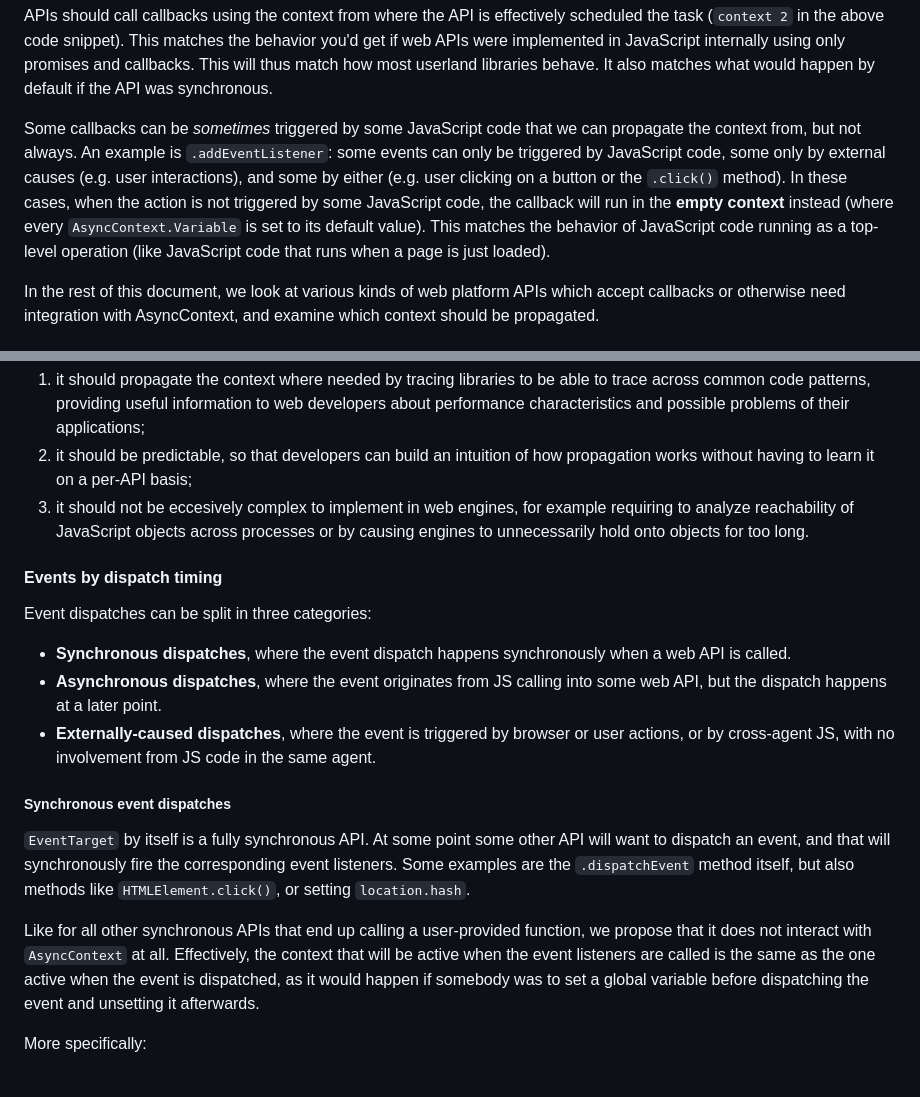
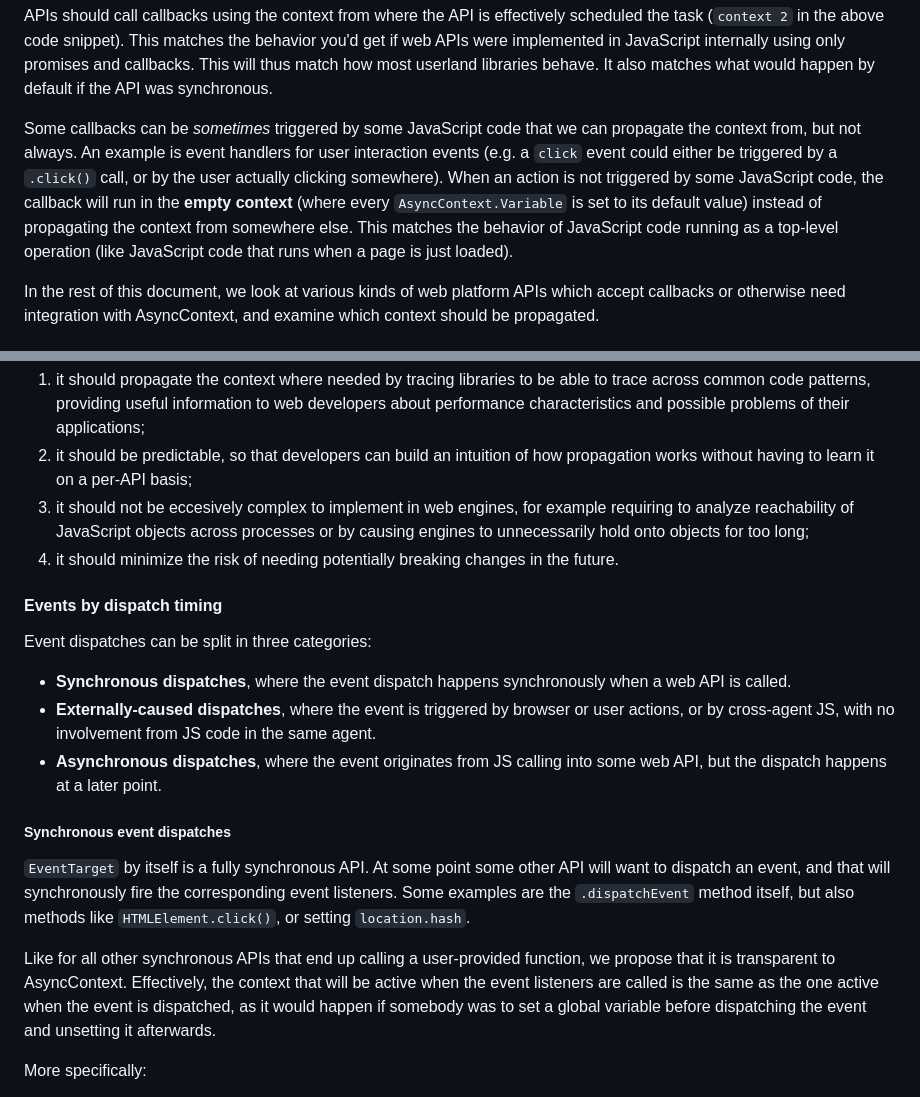
Before and after one commit to tc39/proposal-async-context, a Markdown page: WEB-INTEGRATION.md, 2 parts joined by grey strips. Drawn GitHub-style.

Commit message:
Apply more suggestions

```diff
--- a/WEB-INTEGRATION.md
+++ b/WEB-INTEGRATION.md
@@ -107,13 +107,13 @@ callbacks. This will thus match how most userland libraries behave. It also matc
 would happen by default if the API was synchronous.
 
 Some callbacks can be _sometimes_ triggered by some JavaScript code that we can propagate
-the context from, but not always. An example is `.addEventListener`: some events can only
-be triggered by JavaScript code, some only by external causes (e.g. user interactions),
-and some by either (e.g. user clicking on a button or the `.click()` method). In these
-cases, when the action is not triggered by some JavaScript code, the callback will run
-in the **empty context** instead (where every `AsyncContext.Variable` is set to its default
-value). This matches the behavior of JavaScript code running as a top-level operation (like
-JavaScript code that runs when a page is just loaded).
+the context from, but not always. An example is event handlers for user interaction
+events (e.g. a `click` event could either be triggered by a `.click()` call, or by the user
+actually clicking somewhere). When an action is not triggered by some JavaScript code, the
+callback will run in the **empty context** (where every `AsyncContext.Variable` is set to its
+default value) instead of propagating the context from somewhere else. This matches the behavior
+of JavaScript code running as a top-level operation (like JavaScript code that runs when a
+page is just loaded).
 
 In the rest of this document, we look at various kinds of web platform APIs
 which accept callbacks or otherwise need integration with AsyncContext, and
@@ -230,18 +230,19 @@ AsyncContext propagation across event-based APIs needs to balance different need
    works without having to learn it on a per-API basis;
 3. it should not be eccesively complex to implement in web engines, for example requiring
    to analyze reachability of JavaScript objects across processes or by causing
-   engines to unnecessarily hold onto objects for too long.
+   engines to unnecessarily hold onto objects for too long;
+4. it should minimize the risk of needing potentially breaking changes in the future.
 
 #### Events by dispatch timing
 
 Event dispatches can be split in three categories:
 - **Synchronous dispatches**, where the event dispatch happens synchronously
   when a web API is called.
-- **Asynchronous dispatches**, where the event originates from JS calling into
-  some web API, but the dispatch happens at a later point.
 - **Externally-caused dispatches**, where the event is triggered by browser or
   user actions, or by cross-agent JS, with no involvement from JS code in the
   same agent.
+- **Asynchronous dispatches**, where the event originates from JS calling into
+  some web API, but the dispatch happens at a later point.
 
 ##### Synchronous event dispatches
 
@@ -249,8 +250,8 @@ Event dispatches can be split in three categories:
 and that will synchronously fire the corresponding event listeners. Some examples are the `.dispatchEvent` method
 itself, but also methods like `HTMLElement.click()`, or setting `location.hash`.
 
-Like for all other synchronous APIs that end up calling a user-provided function, we propose that it does
-not interact with `AsyncContext` at all. Effectively, the context that will be active when the event listeners
+Like for all other synchronous APIs that end up calling a user-provided function, we propose that it is
+transparent to AsyncContext. Effectively, the context that will be active when the event listeners
 are called is the same as the one active when the event is dispatched, as it would happen if somebody was to
 set a global variable before dispatching the event and unsetting it afterwards.
 
```
Also changed, not shown: other parts of WEB-INTEGRATION.md (+5 -0 lines).
